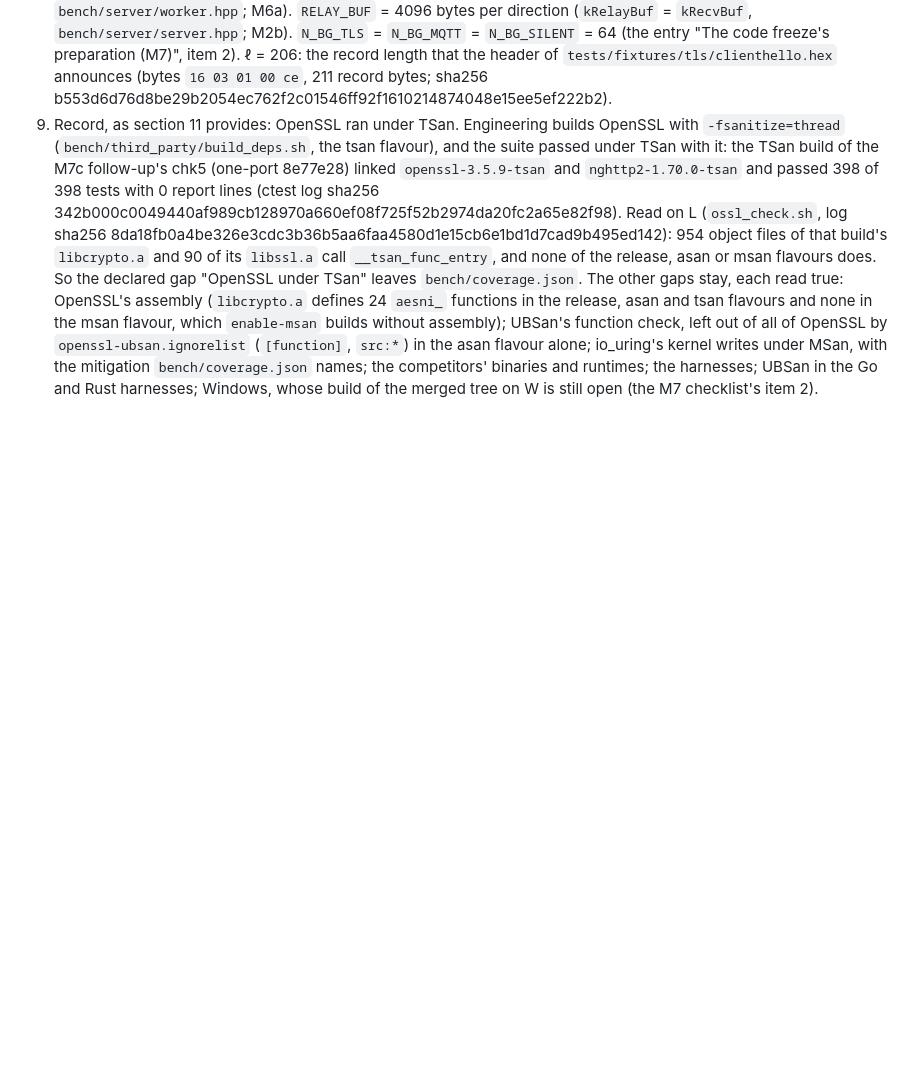
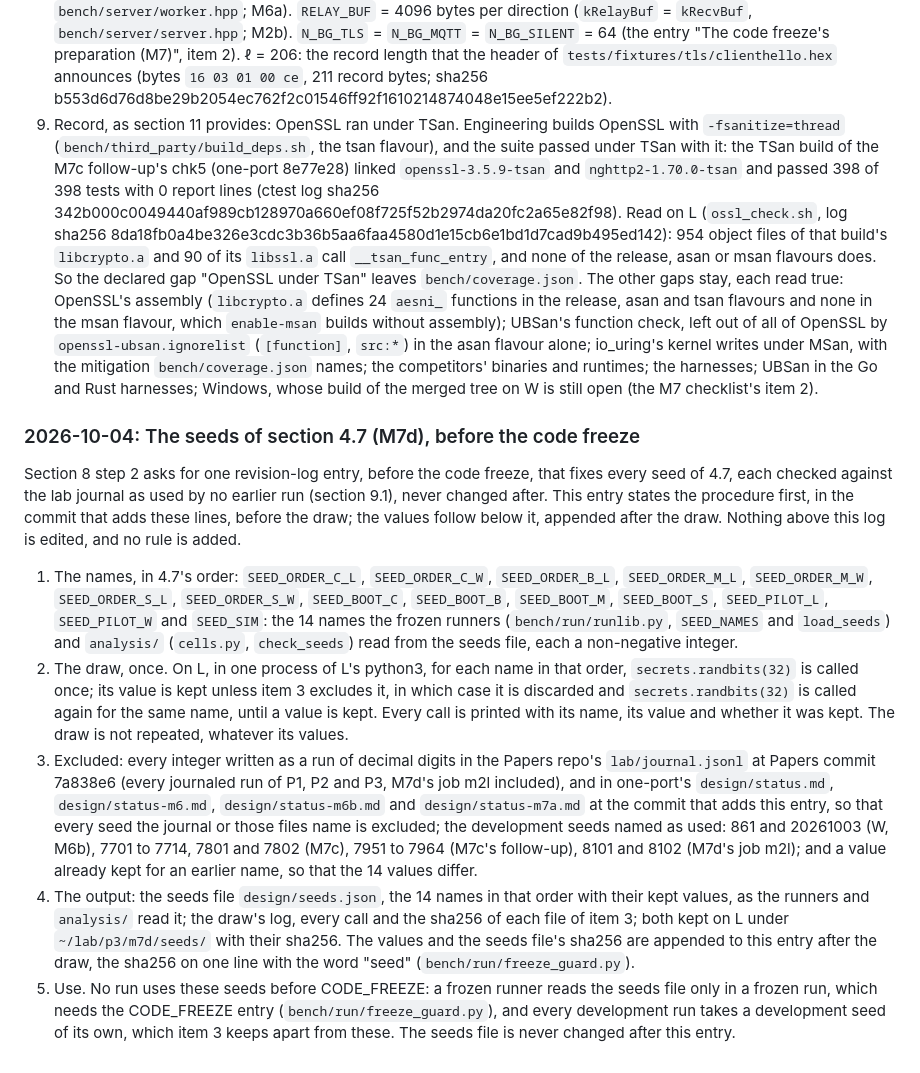
Before and after one commit to Alex-Tsvetanov/paper-one-port, a Markdown page: hypotheses.md, the part around the change. Drawn GitHub-style; blank space fills up the shorter version.

Commit message:
docs: hypotheses.md revision log, the seeds of section 4.7 (M7d): the procedure, written before the draw

```diff
--- a/hypotheses.md
+++ b/hypotheses.md
@@ -1287,3 +1287,13 @@ M7d (`design/status.md`, "M7d, 2026-10-04") settled the items of the M7 checklis
 7. Record: the skb caches on L, read again as root, read only, on 2026-10-04 at 04:50 +0300 (`slab_read.sh`, log sha256 cd73e15c2e1bbf8106cef142a4da5c44914c19a7347590850c5c6f2d584f2dcf), section 9.1's reading. Kernel 7.2.6-arch2-1, its command line without `slab_nomerge`, built with `CONFIG_SLUB_DEBUG=y` and `CONFIG_SLAB_MERGE_DEFAULT=y`, without `CONFIG_SLUB_DEBUG_ON`. `/proc/slabinfo` exists. "skbuff_head_cache" and "skbuff_small_head" are directories of their own (`aliases` 0) and `/proc/slabinfo` lists each under its own name. `/sys/kernel/slab/skbuff_fclone_cache` links to `:0000512`, whose `aliases` is 2 and whose linked names are "pool_workqueue", "sgpool-16" and "skbuff_fclone_cache"; `/proc/slabinfo` lists that cache as "pool_workqueue". The page size is 4096 bytes. This is WL7's reading and that of the entry "Host change before the code freeze", item 1, unchanged, so WL7's rule for merged caches applies as frozen.
 8. Record: section 9.1's values set in engineering, as they stand for the code freeze's entry. `K_SRC` = 16 (the M3 entry, item 9) holds by its rule: in every row file written on L after that entry (one-port 446055b, 2026-10-03 08:36:23 +0300), 129 files and 3,528 rows, every field that records a failed connect (opgen's connect errors in the warm-up, the measured window and the run, opgen's, `opcase`'s and the probe's connect failures, and the mixed cell's background generators' and holder's) is 0, and no invalid reason names a failed connect (`ksrc_scan2.py`, log sha256 577efee64acc804c3a007a61d71267a52afae47c1ba083ddbef203acf7b346f4). `N_ACCEPTEX` = 64 (`kAcceptEx`, `bench/server/worker.hpp`; M6a). `RELAY_BUF` = 4096 bytes per direction (`kRelayBuf` = `kRecvBuf`, `bench/server/server.hpp`; M2b). `N_BG_TLS` = `N_BG_MQTT` = `N_BG_SILENT` = 64 (the entry "The code freeze's preparation (M7)", item 2). ℓ = 206: the record length that the header of `tests/fixtures/tls/clienthello.hex` announces (bytes `16 03 01 00 ce`, 211 record bytes; sha256 b553d6d76d8be29b2054ec762f2c01546ff92f1610214874048e15ee5ef222b2).
 9. Record, as section 11 provides: OpenSSL ran under TSan. Engineering builds OpenSSL with `-fsanitize=thread` (`bench/third_party/build_deps.sh`, the tsan flavour), and the suite passed under TSan with it: the TSan build of the M7c follow-up's chk5 (one-port 8e77e28) linked `openssl-3.5.9-tsan` and `nghttp2-1.70.0-tsan` and passed 398 of 398 tests with 0 report lines (ctest log sha256 342b000c0049440af989cb128970a660ef08f725f52b2974da20fc2a65e82f98). Read on L (`ossl_check.sh`, log sha256 8da18fb0a4be326e3cdc3b36b5aa6faa4580d1e15cb6e1bd1d7cad9b495ed142): 954 object files of that build's `libcrypto.a` and 90 of its `libssl.a` call `__tsan_func_entry`, and none of the release, asan or msan flavours does. So the declared gap "OpenSSL under TSan" leaves `bench/coverage.json`. The other gaps stay, each read true: OpenSSL's assembly (`libcrypto.a` defines 24 `aesni_` functions in the release, asan and tsan flavours and none in the msan flavour, which `enable-msan` builds without assembly); UBSan's function check, left out of all of OpenSSL by `openssl-ubsan.ignorelist` (`[function]`, `src:*`) in the asan flavour alone; io_uring's kernel writes under MSan, with the mitigation `bench/coverage.json` names; the competitors' binaries and runtimes; the harnesses; UBSan in the Go and Rust harnesses; Windows, whose build of the merged tree on W is still open (the M7 checklist's item 2).
+
+### 2026-10-04: The seeds of section 4.7 (M7d), before the code freeze
+
+Section 8 step 2 asks for one revision-log entry, before the code freeze, that fixes every seed of 4.7, each checked against the lab journal as used by no earlier run (section 9.1), never changed after. This entry states the procedure first, in the commit that adds these lines, before the draw; the values follow below it, appended after the draw. Nothing above this log is edited, and no rule is added.
+
+1. The names, in 4.7's order: `SEED_ORDER_C_L`, `SEED_ORDER_C_W`, `SEED_ORDER_B_L`, `SEED_ORDER_M_L`, `SEED_ORDER_M_W`, `SEED_ORDER_S_L`, `SEED_ORDER_S_W`, `SEED_BOOT_C`, `SEED_BOOT_B`, `SEED_BOOT_M`, `SEED_BOOT_S`, `SEED_PILOT_L`, `SEED_PILOT_W` and `SEED_SIM`: the 14 names the frozen runners (`bench/run/runlib.py`, `SEED_NAMES` and `load_seeds`) and `analysis/` (`cells.py`, `check_seeds`) read from the seeds file, each a non-negative integer.
+2. The draw, once. On L, in one process of L's python3, for each name in that order, `secrets.randbits(32)` is called once; its value is kept unless item 3 excludes it, in which case it is discarded and `secrets.randbits(32)` is called again for the same name, until a value is kept. Every call is printed with its name, its value and whether it was kept. The draw is not repeated, whatever its values.
+3. Excluded: every integer written as a run of decimal digits in the Papers repo's `lab/journal.jsonl` at Papers commit 7a838e6 (every journaled run of P1, P2 and P3, M7d's job m2l included), and in one-port's `design/status.md`, `design/status-m6.md`, `design/status-m6b.md` and `design/status-m7a.md` at the commit that adds this entry, so that every seed the journal or those files name is excluded; the development seeds named as used: 861 and 20261003 (W, M6b), 7701 to 7714, 7801 and 7802 (M7c), 7951 to 7964 (M7c's follow-up), 8101 and 8102 (M7d's job m2l); and a value already kept for an earlier name, so that the 14 values differ.
+4. The output: the seeds file `design/seeds.json`, the 14 names in that order with their kept values, as the runners and `analysis/` read it; the draw's log, every call and the sha256 of each file of item 3; both kept on L under `~/lab/p3/m7d/seeds/` with their sha256. The values and the seeds file's sha256 are appended to this entry after the draw, the sha256 on one line with the word "seed" (`bench/run/freeze_guard.py`).
+5. Use. No run uses these seeds before CODE_FREEZE: a frozen runner reads the seeds file only in a frozen run, which needs the CODE_FREEZE entry (`bench/run/freeze_guard.py`), and every development run takes a development seed of its own, which item 3 keeps apart from these. The seeds file is never changed after this entry.
```
